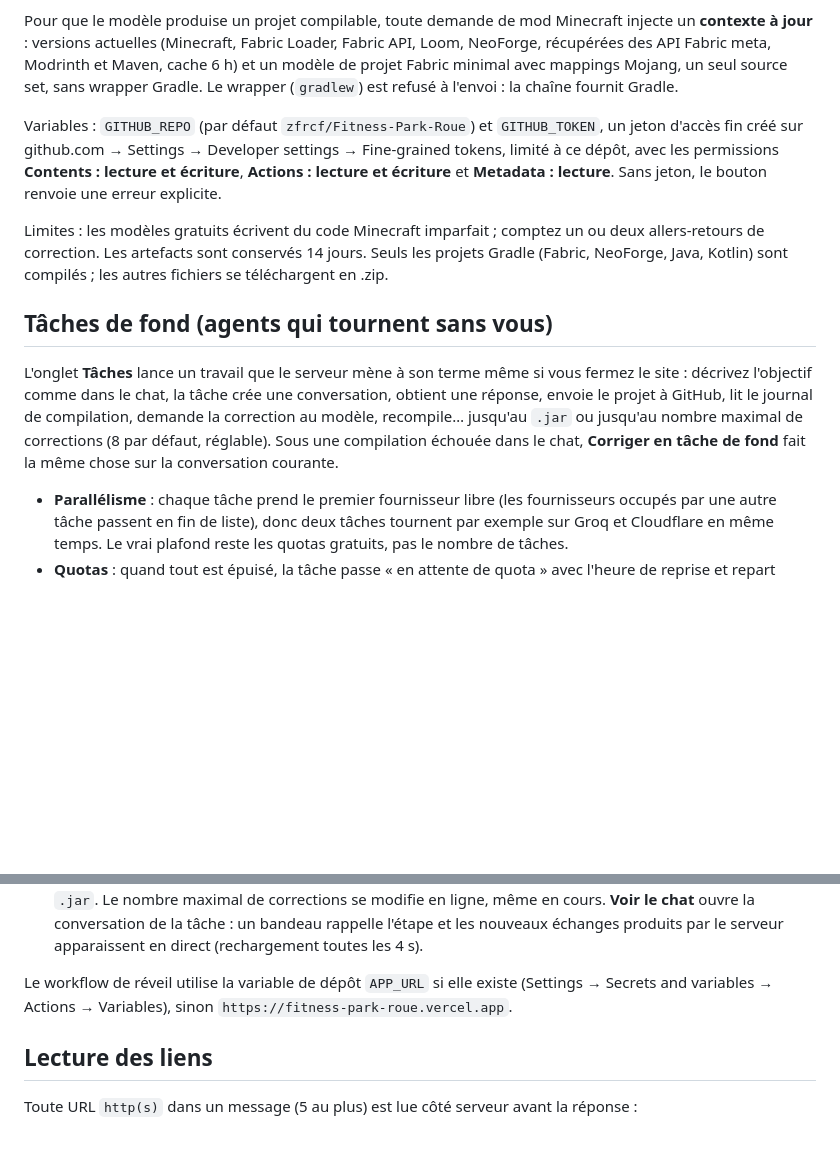
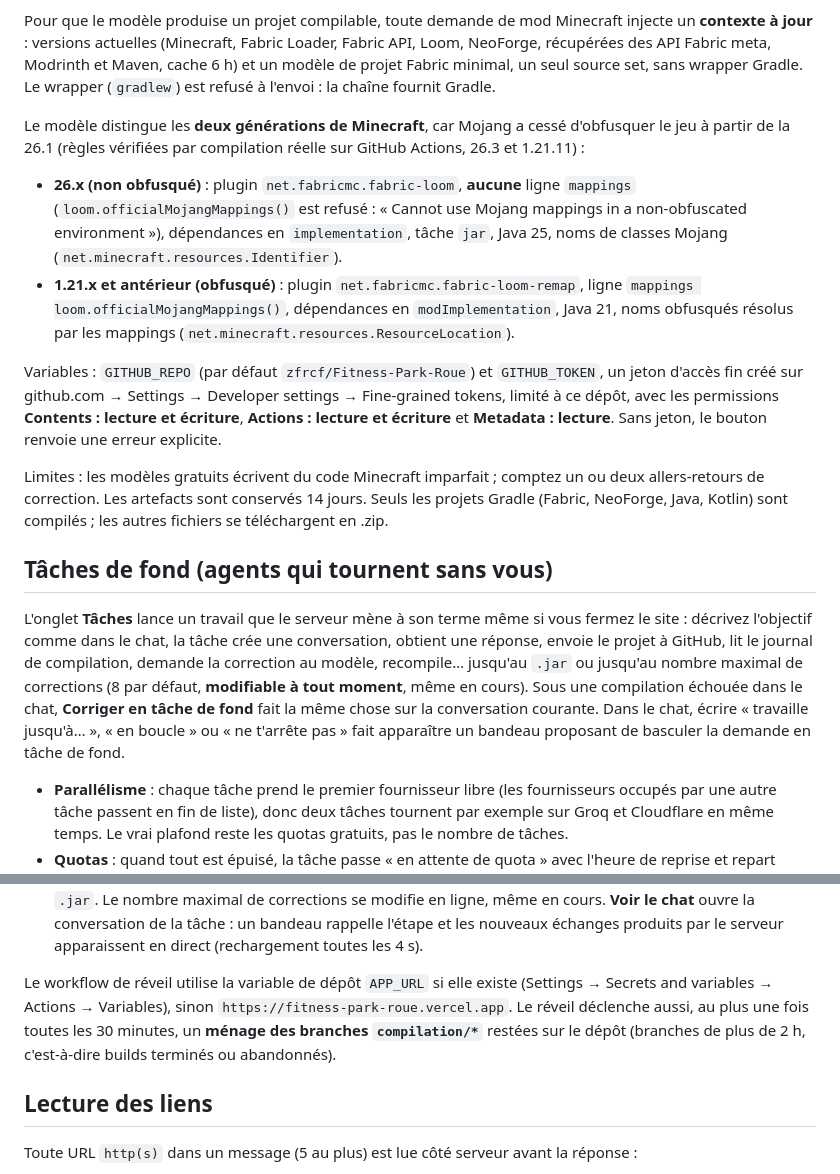
Before and after one commit to zfrcf/Fitness-Park-Roue, a Markdown page: README.md, 2 parts joined by grey strips. GitHub-like rendering; blank space fills up the shorter version.

Commit message:
docs: modèle Fabric deux générations, suggestion de tâche, ménage des branches
Co-Authored-By: Claude Opus 4.8 <noreply@anthropic.com>
Claude-Session: https://claude.ai/code/session_01Dvynn7tj5HuMPrLkMq1LTb

```diff
--- a/README.md
+++ b/README.md
@@ -309,9 +309,20 @@ compilation est donc confiée à **GitHub Actions**, gratuit pour un dépôt pub
 
 Pour que le modèle produise un projet compilable, toute demande de mod Minecraft injecte un
 **contexte à jour** : versions actuelles (Minecraft, Fabric Loader, Fabric API, Loom, NeoForge,
-récupérées des API Fabric meta, Modrinth et Maven, cache 6 h) et un modèle de projet Fabric minimal
-avec mappings Mojang, un seul source set, sans wrapper Gradle. Le wrapper (`gradlew`) est refusé à
-l'envoi : la chaîne fournit Gradle.
+récupérées des API Fabric meta, Modrinth et Maven, cache 6 h) et un modèle de projet Fabric minimal,
+un seul source set, sans wrapper Gradle. Le wrapper (`gradlew`) est refusé à l'envoi : la chaîne
+fournit Gradle.
+
+Le modèle distingue les **deux générations de Minecraft**, car Mojang a cessé d'obfusquer le jeu à
+partir de la 26.1 (règles vérifiées par compilation réelle sur GitHub Actions, 26.3 et 1.21.11) :
+
+- **26.x (non obfusqué)** : plugin `net.fabricmc.fabric-loom`, **aucune** ligne `mappings`
+  (`loom.officialMojangMappings()` est refusé : « Cannot use Mojang mappings in a non-obfuscated
+  environment »), dépendances en `implementation`, tâche `jar`, Java 25, noms de classes Mojang
+  (`net.minecraft.resources.Identifier`).
+- **1.21.x et antérieur (obfusqué)** : plugin `net.fabricmc.fabric-loom-remap`, ligne
+  `mappings loom.officialMojangMappings()`, dépendances en `modImplementation`, Java 21, noms
+  obfusqués résolus par les mappings (`net.minecraft.resources.ResourceLocation`).
 
 Variables : `GITHUB_REPO` (par défaut `zfrcf/Fitness-Park-Roue`) et `GITHUB_TOKEN`, un jeton
 d'accès fin créé sur github.com → Settings → Developer settings → Fine-grained tokens, limité à ce
@@ -327,8 +338,10 @@ allers-retours de correction. Les artefacts sont conservés 14 jours. Seuls les
 L'onglet **Tâches** lance un travail que le serveur mène à son terme même si vous fermez le site :
 décrivez l'objectif comme dans le chat, la tâche crée une conversation, obtient une réponse, envoie
 le projet à GitHub, lit le journal de compilation, demande la correction au modèle, recompile… jusqu'au
-`.jar` ou jusqu'au nombre maximal de corrections (8 par défaut, réglable). Sous une compilation
-échouée dans le chat, **Corriger en tâche de fond** fait la même chose sur la conversation courante.
+`.jar` ou jusqu'au nombre maximal de corrections (8 par défaut, **modifiable à tout moment**, même en
+cours). Sous une compilation échouée dans le chat, **Corriger en tâche de fond** fait la même chose
+sur la conversation courante. Dans le chat, écrire « travaille jusqu'à… », « en boucle » ou « ne
+t'arrête pas » fait apparaître un bandeau proposant de basculer la demande en tâche de fond.
 
 - **Parallélisme** : chaque tâche prend le premier fournisseur libre (les fournisseurs occupés par
   une autre tâche passent en fin de liste), donc deux tâches tournent par exemple sur Groq et
@@ -348,7 +361,9 @@ le projet à GitHub, lit le journal de compilation, demande la correction au mod
   échanges produits par le serveur apparaissent en direct (rechargement toutes les 4 s).
 
 Le workflow de réveil utilise la variable de dépôt `APP_URL` si elle existe (Settings → Secrets and
-variables → Actions → Variables), sinon `https://fitness-park-roue.vercel.app`.
+variables → Actions → Variables), sinon `https://fitness-park-roue.vercel.app`. Le réveil déclenche
+aussi, au plus une fois toutes les 30 minutes, un **ménage des branches `compilation/*`** restées sur
+le dépôt (branches de plus de 2 h, c'est-à-dire builds terminés ou abandonnés).
 
 ## Lecture des liens
 
```
